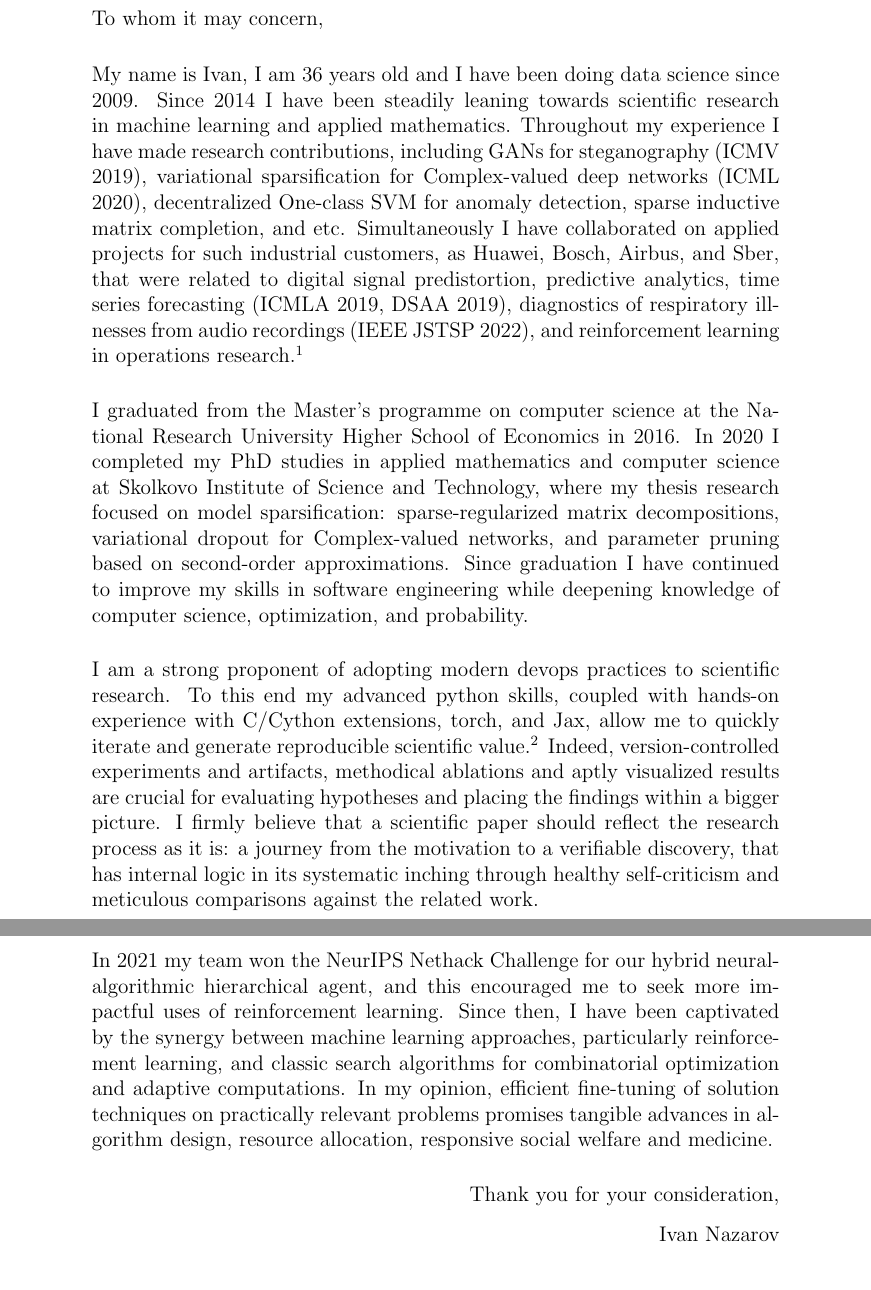
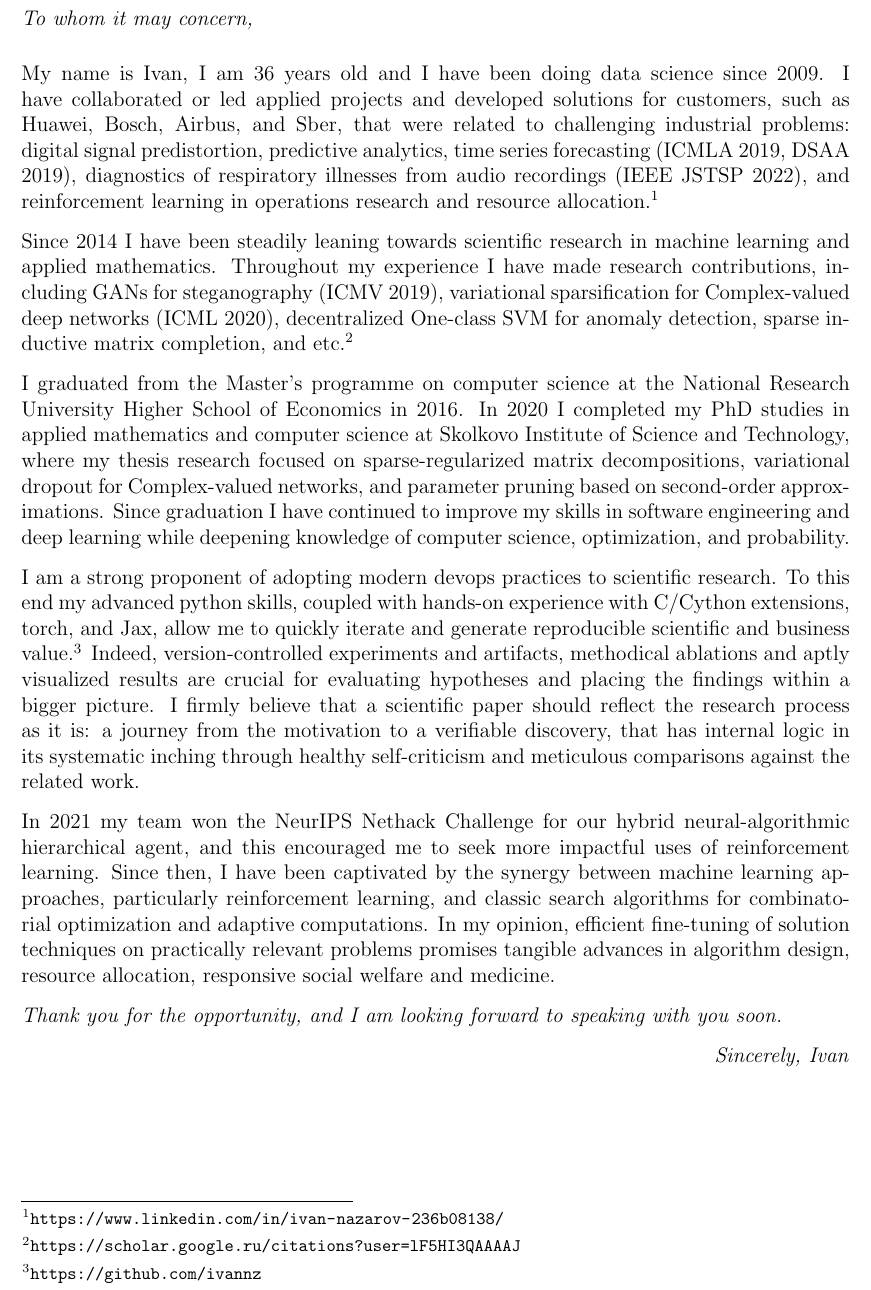
Before and after one commit to ivannz/CV, a LaTeX letter (cover-letter.tex): two parts of pages 1 and 2 of 2 before the commit and part of the page after it, the two joined at a grey line, cut so that both start at the same text. Compiled offline with pdfLaTeX.

Commit message:
update the letter

```diff
--- a/cover-letter.tex
+++ b/cover-letter.tex
@@ -6,3 +8,5 @@
 \begin{document}
 \thispagestyle{empty}
 
+\emph{To whom it may concern,}
+\par\medskip
@@ -17,41 +13,37 @@
 
-\vspace{1.5cm}
+My name is Ivan, I am 36 years old and I have been doing data science since 2009. I have collaborated or led applied projects and developed solutions for customers, such as Huawei, Bosch, Airbus, and Sber, that were related to challenging industrial problems: digital signal predistortion, predictive analytics, time series forecasting (ICMLA 2019, DSAA 2019), diagnostics of respiratory illnesses from audio recordings (IEEE JSTSP 2022), and reinforcement learning in operations research and resource allocation.%
+\footnote{
+    \url{https://www.linkedin.com/in/ivan-nazarov-236b08138/}
+}
 
-\begin{minipage}{0.5\linewidth}
-To whom it may concern, \par
-\end{minipage} \par\bigskip
-
-My name is Ivan, I am 36 years old and I have been doing data science since 2009. Since 2014 I have been steadily leaning towards scientific research in machine learning and applied mathematics. Throughout my experience I have made research contributions, including GANs for steganography (ICMV 2019), variational sparsification for Complex-valued deep networks (ICML 2020), decentralized One-class SVM for anomaly detection, sparse inductive matrix completion, and etc. Simultaneously I have collaborated on applied projects for such industrial customers, as Huawei, Bosch, Airbus, and Sber, that were related to digital signal predistortion, predictive analytics, time series forecasting (ICMLA 2019, DSAA 2019), diagnostics of respiratory illnesses from audio recordings (IEEE JSTSP 2022), and reinforcement learning in operations research.%
+Since 2014 I have been steadily leaning towards scientific research in machine learning and applied mathematics. Throughout my experience I have made research contributions, including GANs for steganography (ICMV 2019), variational sparsification for Complex-valued deep networks (ICML 2020), decentralized One-class SVM for anomaly detection, sparse inductive matrix completion, and etc.%
 \footnote{
     % cannot update my email due to trade controls, sadge :(
     \url{https://scholar.google.ru/citations?user=lF5HI3QAAAAJ}
     %
     % \url{https://proceedings.mlr.press/v119/nazarov20a.html}
 }
-\par\medskip
 
-I graduated from the Master's programme on computer science at the National Research University Higher School of Economics in 2016. In 2020 I completed my PhD studies in applied mathematics and computer science at Skolkovo Institute of Science and Technology, where my thesis research focused on model sparsification: sparse-regularized matrix decompositions, variational dropout for Complex-valued networks, and parameter pruning based on second-order approximations. Since graduation I have continued to improve my skills in software engineering while deepening knowledge of computer science, optimization, and probability.
-\par\medskip
+I graduated from the Master's programme on computer science at the National Research University Higher School of Economics in 2016. In 2020 I completed my PhD studies in applied mathematics and computer science at Skolkovo Institute of Science and Technology, where my thesis research focused on sparse-regularized matrix decompositions, variational dropout for Complex-valued networks, and parameter pruning based on second-order approximations. Since graduation I have continued to improve my skills in software engineering and deep learning while deepening knowledge of computer science, optimization, and probability.
 
-I am a strong proponent of adopting modern devops practices to scientific research. To this end my advanced python skills, coupled with hands-on experience with C/Cython extensions, torch, and Jax, allow me to quickly iterate and generate reproducible scientific value.%
+I am a strong proponent of adopting modern devops practices to scientific research. To this end my advanced python skills, coupled with hands-on experience with C/Cython extensions, torch, and Jax, allow me to quickly iterate and generate reproducible scientific and business value.%
 \footnote{
     \url{https://github.com/ivannz}
 }
 Indeed, version-controlled experiments and artifacts, methodical ablations and aptly visualized results are crucial for evaluating hypotheses and placing the findings within a bigger picture. I firmly believe that a scientific paper should reflect the research process as it is: a journey from the motivation to a verifiable discovery, that has internal logic in its systematic inching through healthy self-criticism and meticulous comparisons against the related work.
-\par\medskip
 %
-% I have no problem with engaging with complex concepts in probability and statistics, optimization and numerical methods, differential geometry and linear algebra. I feel secure in my ability to distill and combine key ideas from diverse research fields, and enjoy communicating findings through papers, presentations and teaching materials. \par\medskip
+% I have no problem with engaging with complex concepts in probability and statistics, optimization and numerical methods, differential geometry and linear algebra. I feel secure in my ability to distill and combine key ideas from diverse research fields, and enjoy communicating findings through papers, presentations and teaching materials.
 
 In 2021 my team won the NeurIPS Nethack Challenge for our hybrid neural-algorithmic hierarchical agent, and this encouraged me to seek more impactful uses of reinforcement learning. Since then, I have been captivated by the synergy between machine learning approaches, particularly reinforcement learning, and classic search algorithms for combinatorial optimization and adaptive computations. In my opinion, efficient fine-tuning of solution techniques on practically relevant problems promises tangible advances in algorithm design, resource allocation, responsive social welfare and medicine.
-\par\medskip
 
-% I intend to continue pursing research in Machine Learning and RL and I am confident that my software engineering skills, understanding of modern DEVops practices, and diligent and broad approach to research, coupled with excitement with AI in general, would allow me to make meaningful contributions both the field itself and its applications. \par\medskip
+% I intend to continue pursing research in Machine Learning and RL and I am confident that my software engineering skills, understanding of modern DEVops practices, and diligent and broad approach to research, coupled with excitement with AI in general, would allow me to make meaningful contributions both the field itself and its applications.
 
 % Currently, I am particularly interested in reinforcement learning (RL) and optimal control. I am researching two directions: the problem of sub-policy discovery in hierarchical reinforcement learning, and intrinsic motivation mechanisms for meaningful exploration in procedurally generated environments. I am also pondering the idea of fusing adaptive computation approaches with the policy improvement via Monte Carlo Tree Search (MuZero + PonderNet). At the same time the following topics are also interesting to me due to my past experience: deep network sparsification and pruning, optimisation on matrix manifolds, Variational Bayes, Bayesian neural networks and Gaussian processes, active learning, statistical learning, kernel methods.
 
 % Currently, I my research is focused on applications of machine learning to combinatorial optimization, however, due to my prior experience, I am also interested in following topics: hierarchical policies and efficient representations in reinforcement learning, model sparsification and pruning, Variational Bayes, and optimisation on matrix manifolds.
 
-\hfill Thank you for your consideration,\par%
-\hfill Ivan Nazarov
-
+% \emph{Thank you for the opportunity.}
+\emph{Thank you for the opportunity, and I am looking forward to speaking with you soon.}
+\par
+\hfill \emph{Sincerely, Ivan}
 \end{document}
```
Also changed, not shown: cover-letter.tex (14 more changed lines).
